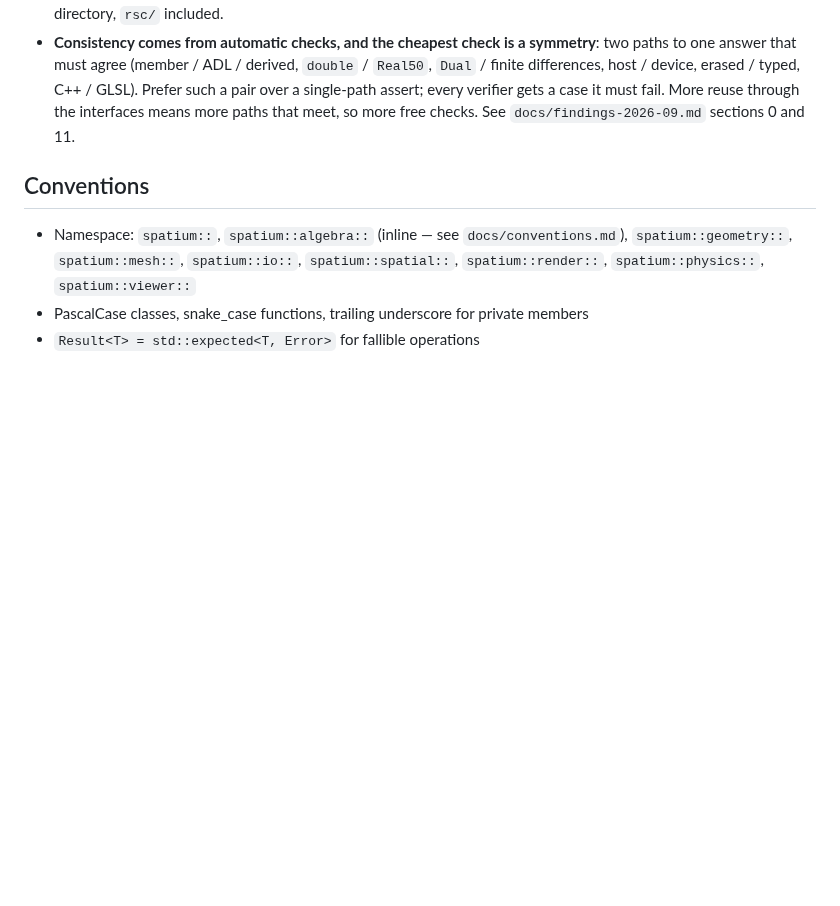
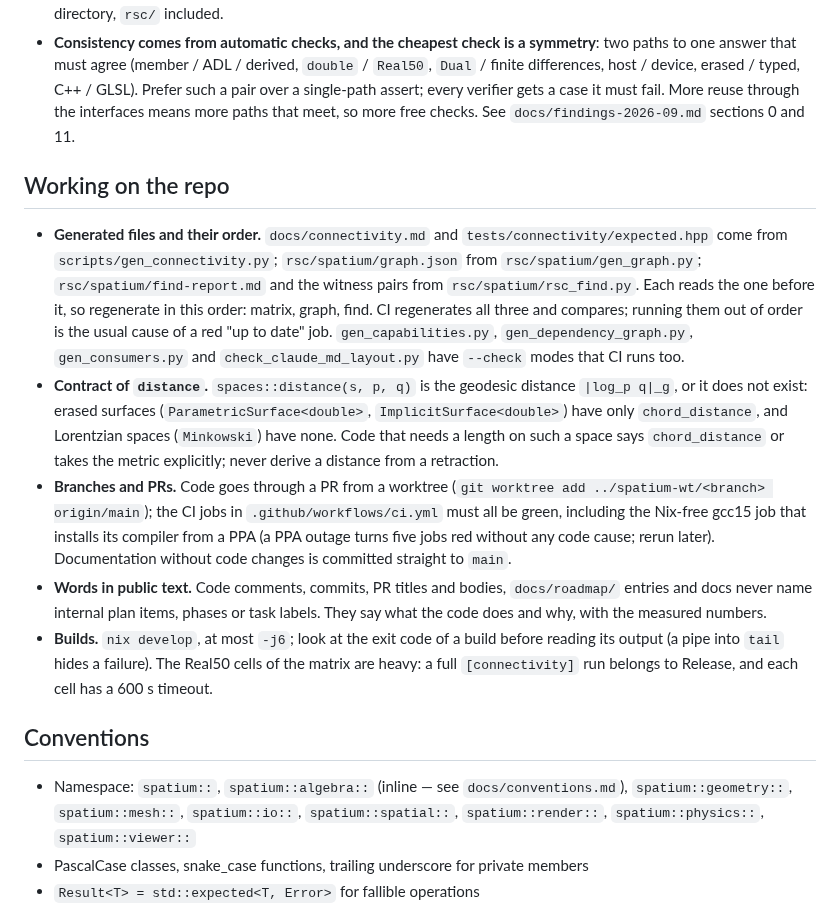
Before and after one commit to Vaniell0/spatium, a Markdown page: CLAUDE.md, the part around the change. GitHub-like rendering; blank space fills up the shorter version.

Commit message:
CLAUDE.md: generation order, distance contract, branch and PR flow
Co-Authored-By: Claude <noreply@anthropic.com>

```diff
--- a/CLAUDE.md
+++ b/CLAUDE.md
@@ -129,6 +129,14 @@ A map, not a manual: one line per directory. What each header is for and what it
 - **No module without a consumer.** A module with no real caller that exercises it counts as no code and no tests, however good the idea: it is written consumer first, and the consumer and the test that goes through it land together. A result nothing calls is a note (findings, ROADMAP), not something in the tree. It applies to every directory, `rsc/` included.
 - **Consistency comes from automatic checks, and the cheapest check is a symmetry**: two paths to one answer that must agree (member / ADL / derived, `double` / `Real50`, `Dual` / finite differences, host / device, erased / typed, C++ / GLSL). Prefer such a pair over a single-path assert; every verifier gets a case it must fail. More reuse through the interfaces means more paths that meet, so more free checks. See `docs/findings-2026-09.md` sections 0 and 11.
 
+## Working on the repo
+
+- **Generated files and their order.** `docs/connectivity.md` and `tests/connectivity/expected.hpp` come from `scripts/gen_connectivity.py`; `rsc/spatium/graph.json` from `rsc/spatium/gen_graph.py`; `rsc/spatium/find-report.md` and the witness pairs from `rsc/spatium/rsc_find.py`. Each reads the one before it, so regenerate in this order: matrix, graph, find. CI regenerates all three and compares; running them out of order is the usual cause of a red "up to date" job. `gen_capabilities.py`, `gen_dependency_graph.py`, `gen_consumers.py` and `check_claude_md_layout.py` have `--check` modes that CI runs too.
+- **Contract of `distance`.** `spaces::distance(s, p, q)` is the geodesic distance `|log_p q|_g`, or it does not exist: erased surfaces (`ParametricSurface<double>`, `ImplicitSurface<double>`) have only `chord_distance`, and Lorentzian spaces (`Minkowski`) have none. Code that needs a length on such a space says `chord_distance` or takes the metric explicitly; never derive a distance from a retraction.
+- **Branches and PRs.** Code goes through a PR from a worktree (`git worktree add ../spatium-wt/<branch> origin/main`); the CI jobs in `.github/workflows/ci.yml` must all be green, including the Nix-free gcc15 job that installs its compiler from a PPA (a PPA outage turns five jobs red without any code cause; rerun later). Documentation without code changes is committed straight to `main`.
+- **Words in public text.** Code comments, commits, PR titles and bodies, `docs/roadmap/` entries and docs never name internal plan items, phases or task labels. They say what the code does and why, with the measured numbers.
+- **Builds.** `nix develop`, at most `-j6`; look at the exit code of a build before reading its output (a pipe into `tail` hides a failure). The Real50 cells of the matrix are heavy: a full `[connectivity]` run belongs to Release, and each cell has a 600 s timeout.
+
 ## Conventions
 
 - Namespace: `spatium::`, `spatium::algebra::` (inline — see `docs/conventions.md`), `spatium::geometry::`, `spatium::mesh::`, `spatium::io::`, `spatium::spatial::`, `spatium::render::`, `spatium::physics::`, `spatium::viewer::`
```
